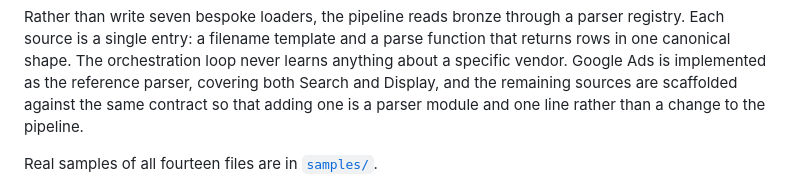
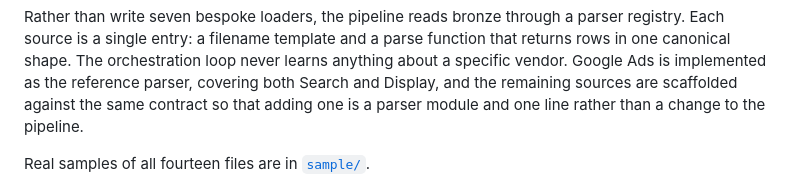
Before and after one commit to Ams1078/northstar-analytics-platform, a Markdown page: README.md, the part around the change. Rendered like a GitHub page.

```diff
--- a/README.md
+++ b/README.md
@@ -149,7 +149,7 @@ Google Ads writes four banner lines above its header and formats currency as tex
 
 Rather than write seven bespoke loaders, the pipeline reads bronze through a parser registry. Each source is a single entry: a filename template and a parse function that returns rows in one canonical shape. The orchestration loop never learns anything about a specific vendor. Google Ads is implemented as the reference parser, covering both Search and Display, and the remaining sources are scaffolded against the same contract so that adding one is a parser module and one line rather than a change to the pipeline.
 
-Real samples of all fourteen files are in [`samples/`](samples/).
+Real samples of all fourteen files are in [`sample/`](sample/).
 
 ![NorthStar data engineering pipeline: nightly schedule and the Bronze to Canonical to Gold lifecycle](assets/03-data-engineering.png)
 
```
